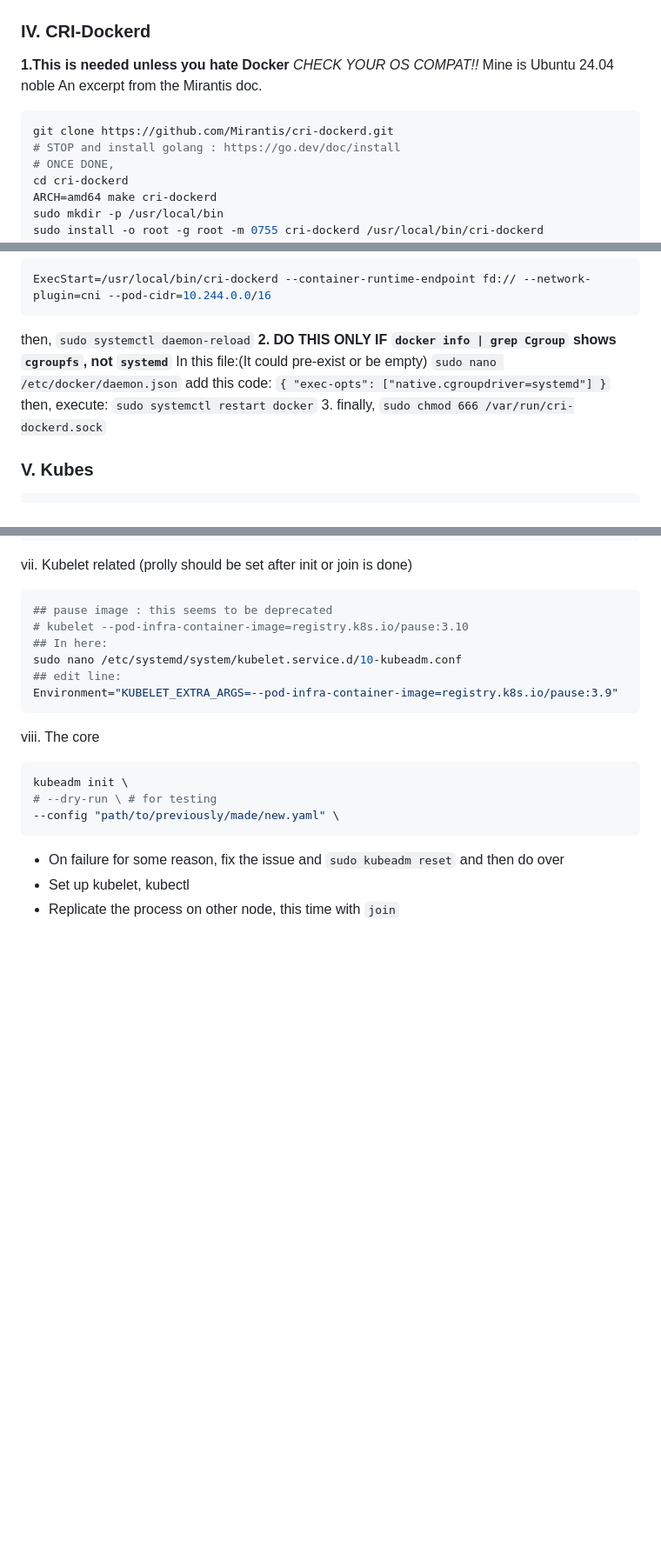
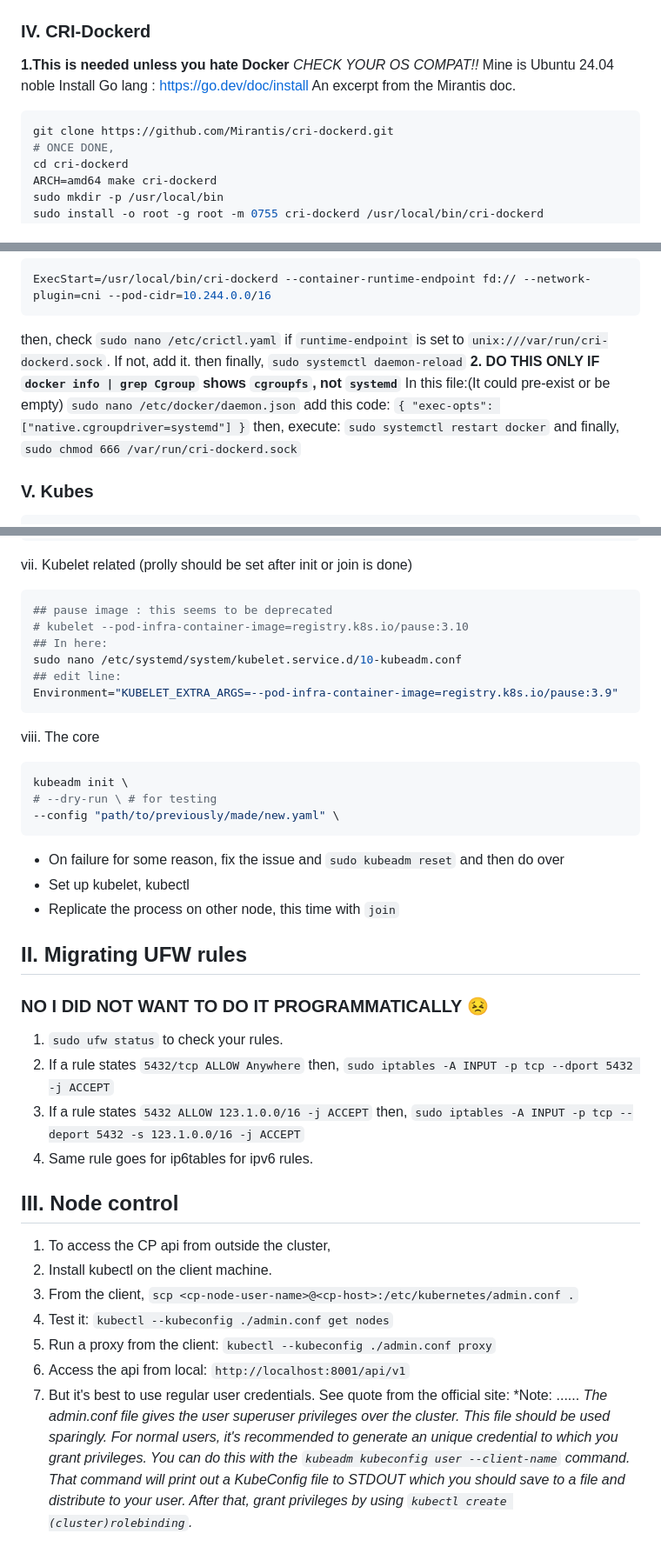
Before and after one commit to classroom-dee/hobbernetes, a Markdown page: sticky.md, 3 parts joined by grey strips. Shown: that part at 87% size. Rendered like a GitHub page; blank space fills up the shorter version.

````diff
--- a/sticky.md
+++ b/sticky.md
@@ -79,10 +79,10 @@ newgrp docker
 ### IV. CRI-Dockerd
 <strong>1.This is needed unless you hate Docker</strong></br>
 *CHECK YOUR OS COMPAT!!* Mine is Ubuntu 24.04 noble</br>
+Install Go lang : https://go.dev/doc/install</br>
 An excerpt from the Mirantis doc.</br>
 ```shell
 git clone https://github.com/Mirantis/cri-dockerd.git
-# STOP and install golang : https://go.dev/doc/install
 # ONCE DONE,
 cd cri-dockerd
 ARCH=amd64 make cri-dockerd
@@ -98,7 +98,8 @@ then, inside `sudo nano /etc/systemd/system/multi-user.target.wants/cri-docker.s
 ExecStart=/usr/local/bin/cri-dockerd --container-runtime-endpoint fd:// --network-plugin=cni --pod-cidr=10.244.0.0/16
 ```
 then,</br>
-`sudo systemctl daemon-reload`</br>
+check `sudo nano /etc/crictl.yaml` if `runtime-endpoint` is set to `unix:///var/run/cri-dockerd.sock`. If not, add it.</br>
+then finally, `sudo systemctl daemon-reload`</br>
 <strong>2. DO THIS ONLY IF `docker info | grep Cgroup` shows `cgroupfs`, not `systemd`</strong></br>
 In this file:(It could pre-exist or be empty)</br>
 `sudo nano /etc/docker/daemon.json`</br>
@@ -108,7 +109,7 @@ add this code:</br>
 }`</br>
 then, execute:</br>
 `sudo systemctl restart docker`</br>
-3. finally, </br>
+and finally, </br>
 `sudo chmod 666 /var/run/cri-dockerd.sock`</br>
 ### V. Kubes
 ```bash
@@ -208,3 +248,21 @@ kubeadm init \
 - On failure for some reason, fix the issue and `sudo kubeadm reset` and then do over
 - Set up kubelet, kubectl
 - Replicate the process on other node, this time with `join`
+
+## II. Migrating UFW rules
+### NO I DID NOT WANT TO DO IT PROGRAMMATICALLY 😣
+1. `sudo ufw status` to check your rules.</br>
+2. If a rule states `5432/tcp ALLOW Anywhere` then, `sudo iptables -A INPUT -p tcp --dport 5432 -j ACCEPT`
+3. If a rule states `5432 ALLOW 123.1.0.0/16 -j ACCEPT` then, `sudo iptables -A INPUT -p tcp --deport 5432 -s 123.1.0.0/16 -j ACCEPT`
+4. Same rule goes for ip6tables for ipv6 rules.
+
+## III. Node control
+1. To access the CP api from outside the cluster,
+2. Install kubectl on the client machine.
+3. From the client, `scp <cp-node-user-name>@<cp-host>:/etc/kubernetes/admin.conf .`
+4. Test it: `kubectl --kubeconfig ./admin.conf get nodes`
+5. Run a proxy from the client: `kubectl --kubeconfig ./admin.conf proxy`
+6. Access the api from local: `http://localhost:8001/api/v1`
+7. But it's best to use regular user credentials. See quote from the official site:
+*Note: ......
+*The admin.conf file gives the user superuser privileges over the cluster. This file should be used sparingly. For normal users, it's recommended to generate an unique credential to which you grant privileges. You can do this with the `kubeadm kubeconfig user --client-name` command. That command will print out a KubeConfig file to STDOUT which you should save to a file and distribute to your user. After that, grant privileges by using `kubectl create (cluster)rolebinding`.*
````
Also changed, not shown: other parts of sticky.md (+42 -3 lines), image.png (added).
